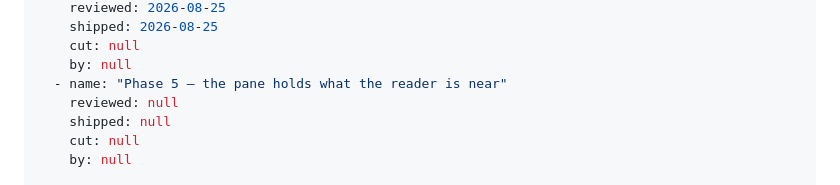
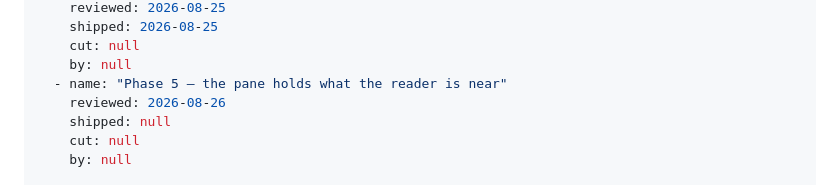
Before and after one commit to Ivapo/md2pdf, a Markdown page: specs/pdf_renderer_spec.md, the part around the change. Rendered like a GitHub page.

```diff
--- a/specs/pdf_renderer_spec.md
+++ b/specs/pdf_renderer_spec.md
@@ -31,7 +31,7 @@ phases:
     cut: null
     by: null
   - name: "Phase 5 — the pane holds what the reader is near"
-    reviewed: null
+    reviewed: 2026-08-26
     shipped: null
     cut: null
     by: null
```
Also changed, not shown: specs/reviews/mpdf-009.md (+63 -0 lines).
